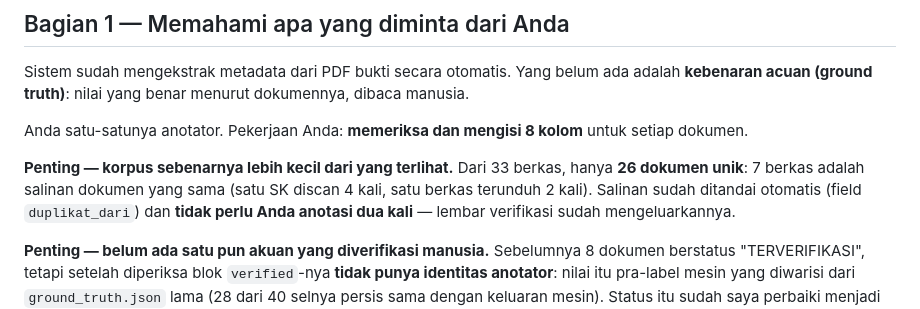
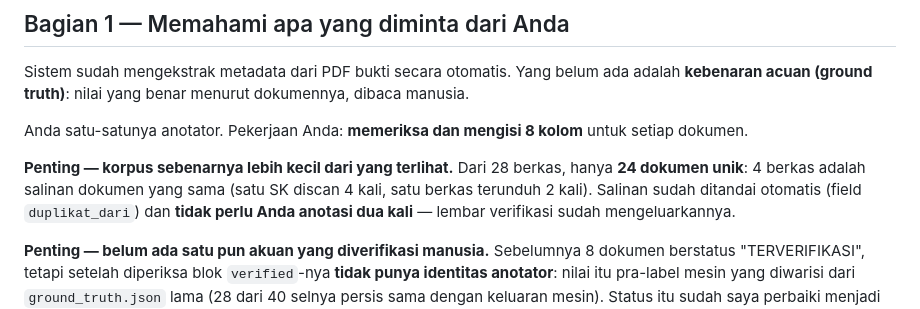
Before and after one commit to mutiaharn/Sistem-Penilaian-Inovasi-Makassar---RPL, a Markdown page: docs/LANGKAH_ANOTASI.md, the part around the change. GitHub-like rendering.

```diff
--- a/docs/LANGKAH_ANOTASI.md
+++ b/docs/LANGKAH_ANOTASI.md
@@ -30,8 +30,8 @@ Sistem sudah mengekstrak metadata dari PDF bukti secara otomatis. Yang belum ada
 Anda satu-satunya anotator. Pekerjaan Anda: **memeriksa dan mengisi 8 kolom** untuk setiap
 dokumen.
 
-**Penting — korpus sebenarnya lebih kecil dari yang terlihat.** Dari 33 berkas, hanya
-**26 dokumen unik**: 7 berkas adalah salinan dokumen yang sama (satu SK discan 4 kali,
+**Penting — korpus sebenarnya lebih kecil dari yang terlihat.** Dari 28 berkas, hanya
+**24 dokumen unik**: 4 berkas adalah salinan dokumen yang sama (satu SK discan 4 kali,
 satu berkas terunduh 2 kali). Salinan sudah ditandai otomatis (field `duplikat_dari`) dan
 **tidak perlu Anda anotasi dua kali** — lembar verifikasi sudah mengeluarkannya.
 
```
Also changed, not shown: README.md (+3 -3 lines).
